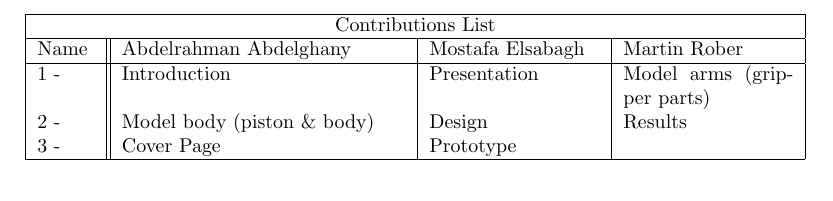
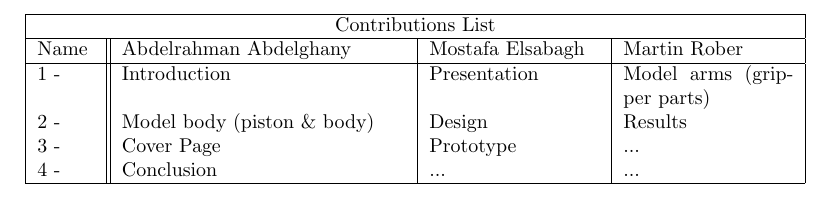
Before and after one commit to CovalentFallenAngel/Dynamics-Project-F24, a LaTeX document (Dynamics_Project_F24.tex): part of page 2 of 13, cut so that both start at the same text. Compiled offline with pdfLaTeX.

Commit message:
Final push

```diff
--- a/Dynamics_Project_F24.tex
+++ b/Dynamics_Project_F24.tex
@@ -23,7 +23,8 @@
 
    1 - & Introduction & Presentation & Model arms (gripper parts) \\
    2 - & Model body (piston \& body)  & Design & Results \\
-   3 - & Cover Page  & Prototype & \\
+   3 - & Cover Page  & Prototype & ... \\
+   4 - & Conclusion  & ... & ... \\
     \hline
    \end{tabular}
    \newpage
```
Also changed, not shown: Dynamics_Project_F24.pdf, 4 other files.
